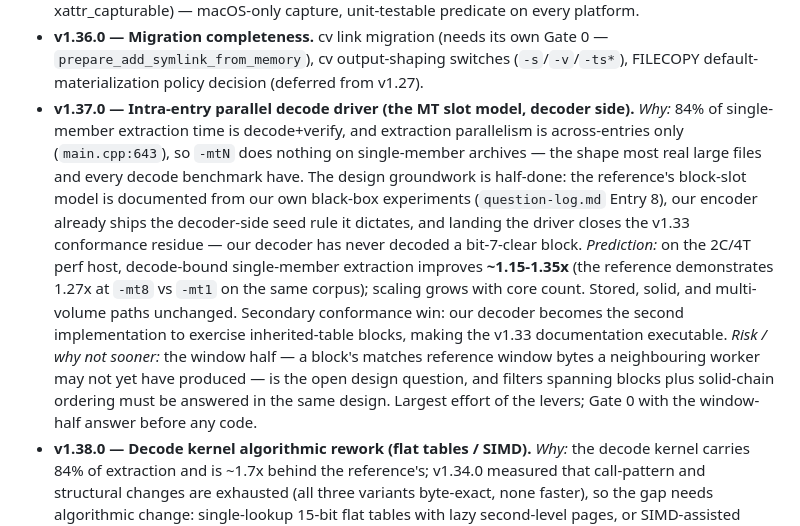
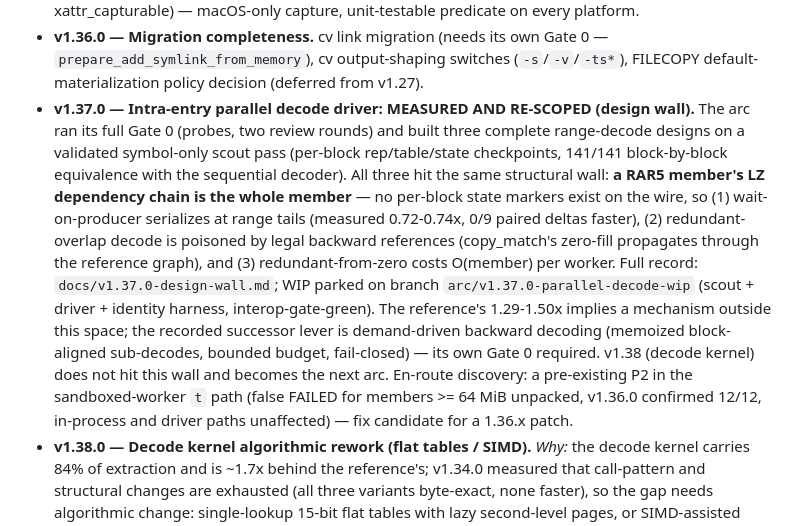
Before and after one commit to geometric-dev/openrar, a Markdown page: docs/ROADMAP.md, the part around the change. Drawn GitHub-style.

```diff
--- a/docs/ROADMAP.md
+++ b/docs/ROADMAP.md
@@ -452,28 +452,27 @@ gate until dethroned by evidence).
   Gate 0 — `prepare_add_symlink_from_memory`), cv output-shaping switches
   (`-s`/`-v`/`-ts*`), FILECOPY default-materialization policy decision
   (deferred from v1.27).
-- **v1.37.0 — Intra-entry parallel decode driver (the MT slot model, decoder
-  side).**
-  *Why:* 84% of single-member extraction time is decode+verify, and
-  extraction parallelism is across-entries only (`main.cpp:643`), so `-mtN`
-  does nothing on single-member archives — the shape most real large files
-  and every decode benchmark have. The design groundwork is half-done: the
-  reference's block-slot model is documented from our own black-box
-  experiments (`question-log.md` Entry 8), our encoder already ships the
-  decoder-side seed rule it dictates, and landing the driver closes the
-  v1.33 conformance residue — our decoder has never decoded a bit-7-clear
-  block.
-  *Prediction:* on the 2C/4T perf host, decode-bound single-member
-  extraction improves **~1.15-1.35x** (the reference demonstrates 1.27x at
-  `-mt8` vs `-mt1` on the same corpus); scaling grows with core count.
-  Stored, solid, and multi-volume paths unchanged. Secondary conformance
-  win: our decoder becomes the second implementation to exercise
-  inherited-table blocks, making the v1.33 documentation executable.
-  *Risk / why not sooner:* the window half — a block's matches reference
-  window bytes a neighbouring worker may not yet have produced — is the
-  open design question, and filters spanning blocks plus solid-chain
-  ordering must be answered in the same design. Largest effort of the
-  levers; Gate 0 with the window-half answer before any code.
+- **v1.37.0 — Intra-entry parallel decode driver: MEASURED AND RE-SCOPED
+  (design wall).** The arc ran its full Gate 0 (probes, two review rounds)
+  and built three complete range-decode designs on a validated symbol-only
+  scout pass (per-block rep/table/state checkpoints, 141/141 block-by-block
+  equivalence with the sequential decoder). All three hit the same
+  structural wall: **a RAR5 member's LZ dependency chain is the whole
+  member** — no per-block state markers exist on the wire, so (1)
+  wait-on-producer serializes at range tails (measured 0.72-0.74x, 0/9
+  paired deltas faster), (2) redundant-overlap decode is poisoned by legal
+  backward references (copy_match's zero-fill propagates through the
+  reference graph), and (3) redundant-from-zero costs O(member) per worker.
+  Full record: `docs/v1.37.0-design-wall.md`; WIP parked on branch
+  `arc/v1.37.0-parallel-decode-wip` (scout + driver + identity harness,
+  interop-gate-green). The reference's 1.29-1.50x implies a mechanism
+  outside this space; the recorded successor lever is demand-driven
+  backward decoding (memoized block-aligned sub-decodes, bounded budget,
+  fail-closed) — its own Gate 0 required. v1.38 (decode kernel) does not
+  hit this wall and becomes the next arc. En-route discovery: a
+  pre-existing P2 in the sandboxed-worker `t` path (false FAILED for
+  members >= 64 MiB unpacked, v1.36.0 confirmed 12/12, in-process and
+  driver paths unaffected) — fix candidate for a 1.36.x patch.
 - **v1.38.0 — Decode kernel algorithmic rework (flat tables / SIMD).**
   *Why:* the decode kernel carries 84% of extraction and is ~1.7x behind
   the reference's; v1.34.0 measured that call-pattern and structural changes
```
Also changed, not shown: docs/v1.37.0-design-wall.md (added, +106 -0 lines).
